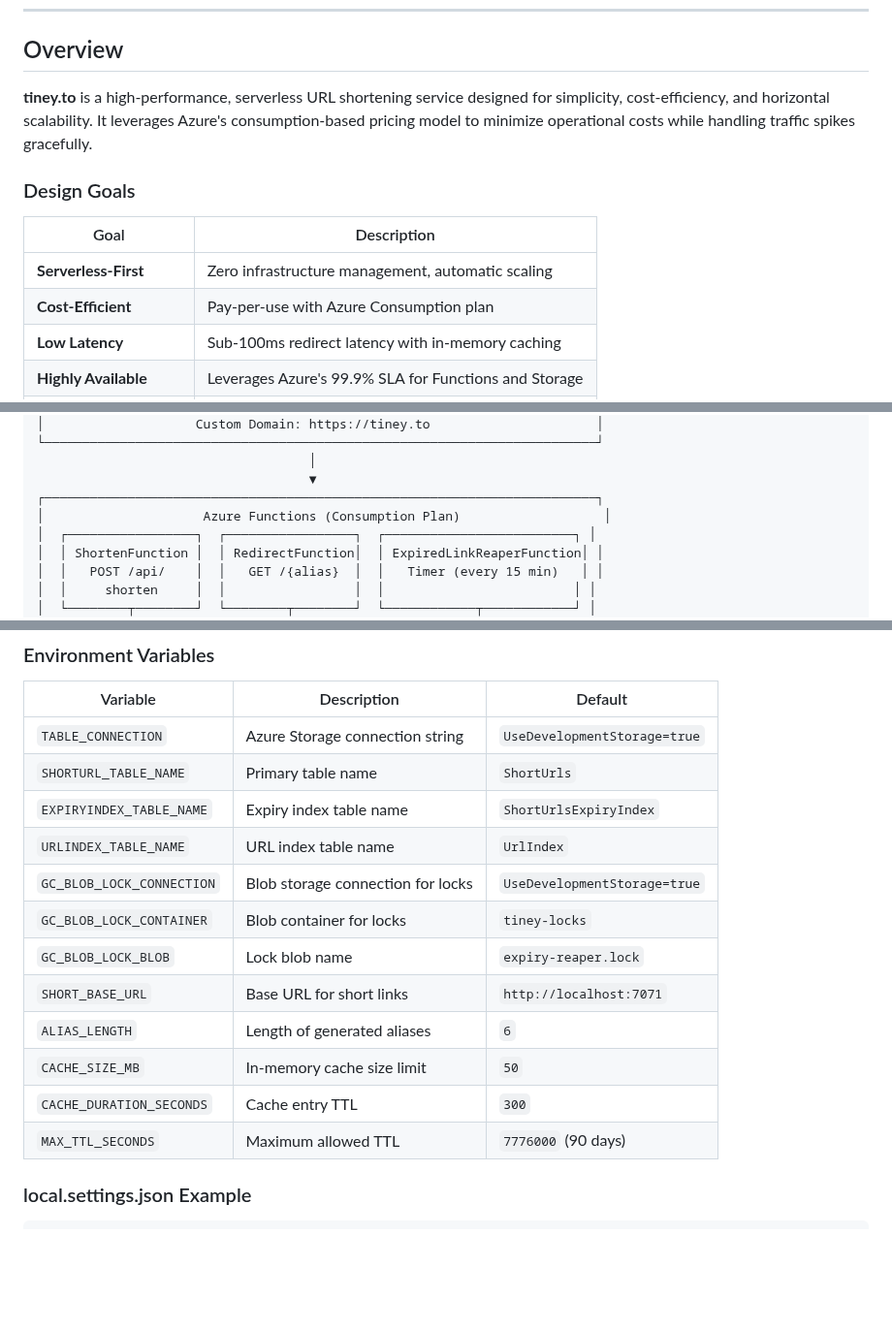
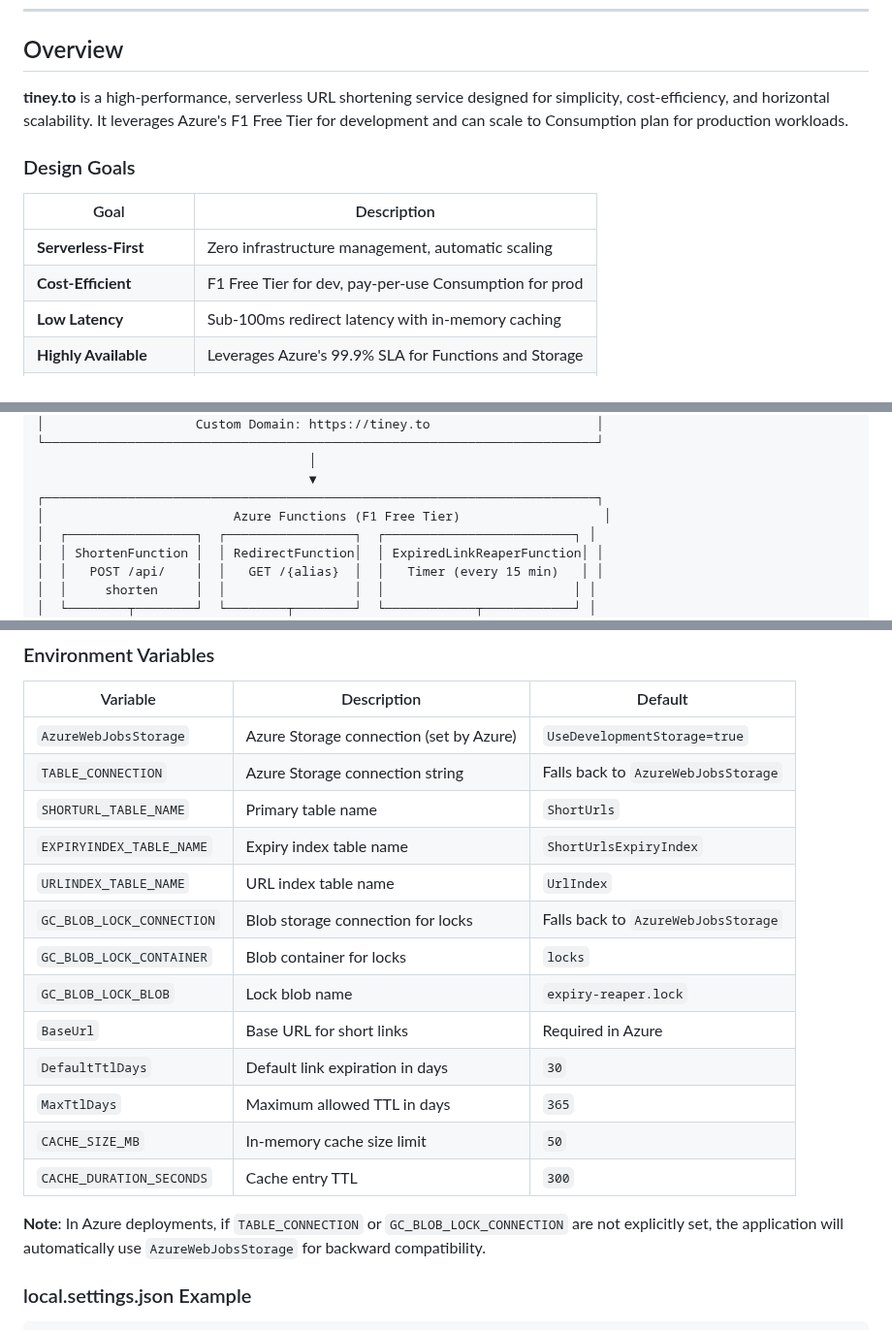
Before and after one commit to sumantmodak/tiney.to, a Markdown page: README.md, 3 parts joined by grey strips. Shown at 97% size. GitHub-like rendering; blank space fills up the shorter version.

```diff
--- a/README.md
+++ b/README.md
@@ -27,14 +27,14 @@ A serverless URL shortener built with Azure Functions (.NET 8 Isolated Worker) a
 
 ## Overview
 
-**tiney.to** is a high-performance, serverless URL shortening service designed for simplicity, cost-efficiency, and horizontal scalability. It leverages Azure's consumption-based pricing model to minimize operational costs while handling traffic spikes gracefully.
+**tiney.to** is a high-performance, serverless URL shortening service designed for simplicity, cost-efficiency, and horizontal scalability. It leverages Azure's F1 Free Tier for development and can scale to Consumption plan for production workloads.
 
 ### Design Goals
 
 | Goal | Description |
 |------|-------------|
 | **Serverless-First** | Zero infrastructure management, automatic scaling |
-| **Cost-Efficient** | Pay-per-use with Azure Consumption plan |
+| **Cost-Efficient** | F1 Free Tier for dev, pay-per-use Consumption for prod |
 | **Low Latency** | Sub-100ms redirect latency with in-memory caching |
 | **Highly Available** | Leverages Azure's 99.9% SLA for Functions and Storage |
 | **Operationally Simple** | Minimal moving parts, self-healing expiry cleanup |
@@ -73,7 +73,7 @@ A serverless URL shortener built with Azure Functions (.NET 8 Isolated Worker) a
                                     │
                                     ▼
 ┌─────────────────────────────────────────────────────────────────────────┐
-│                     Azure Functions (Consumption Plan)                   │
+│                         Azure Functions (F1 Free Tier)                   │
 │  ┌─────────────────┐  ┌─────────────────┐  ┌─────────────────────────┐ │
 │  │ ShortenFunction │  │ RedirectFunction│  │ ExpiredLinkReaperFunction│ │
 │  │   POST /api/    │  │   GET /{alias}  │  │   Timer (every 15 min)   │ │
@@ -680,18 +680,21 @@ curl -I http://localhost:7071/{alias}
 
 | Variable | Description | Default |
 |----------|-------------|---------|
-| `TABLE_CONNECTION` | Azure Storage connection string | `UseDevelopmentStorage=true` |
+| `AzureWebJobsStorage` | Azure Storage connection (set by Azure) | `UseDevelopmentStorage=true` |
+| `TABLE_CONNECTION` | Azure Storage connection string | Falls back to `AzureWebJobsStorage` |
 | `SHORTURL_TABLE_NAME` | Primary table name | `ShortUrls` |
 | `EXPIRYINDEX_TABLE_NAME` | Expiry index table name | `ShortUrlsExpiryIndex` |
 | `URLINDEX_TABLE_NAME` | URL index table name | `UrlIndex` |
-| `GC_BLOB_LOCK_CONNECTION` | Blob storage connection for locks | `UseDevelopmentStorage=true` |
-| `GC_BLOB_LOCK_CONTAINER` | Blob container for locks | `tiney-locks` |
+| `GC_BLOB_LOCK_CONNECTION` | Blob storage connection for locks | Falls back to `AzureWebJobsStorage` |
+| `GC_BLOB_LOCK_CONTAINER` | Blob container for locks | `locks` |
 | `GC_BLOB_LOCK_BLOB` | Lock blob name | `expiry-reaper.lock` |
-| `SHORT_BASE_URL` | Base URL for short links | `http://localhost:7071` |
-| `ALIAS_LENGTH` | Length of generated aliases | `6` |
+| `BaseUrl` | Base URL for short links | Required in Azure |
+| `DefaultTtlDays` | Default link expiration in days | `30` |
+| `MaxTtlDays` | Maximum allowed TTL in days | `365` |
 | `CACHE_SIZE_MB` | In-memory cache size limit | `50` |
 | `CACHE_DURATION_SECONDS` | Cache entry TTL | `300` |
-| `MAX_TTL_SECONDS` | Maximum allowed TTL | `7776000` (90 days) |
+
+**Note**: In Azure deployments, if `TABLE_CONNECTION` or `GC_BLOB_LOCK_CONNECTION` are not explicitly set, the application will automatically use `AzureWebJobsStorage` for backward compatibility.
 
 ### local.settings.json Example
 
```
Also changed, not shown: other parts of README.md (+57 -5 lines).
